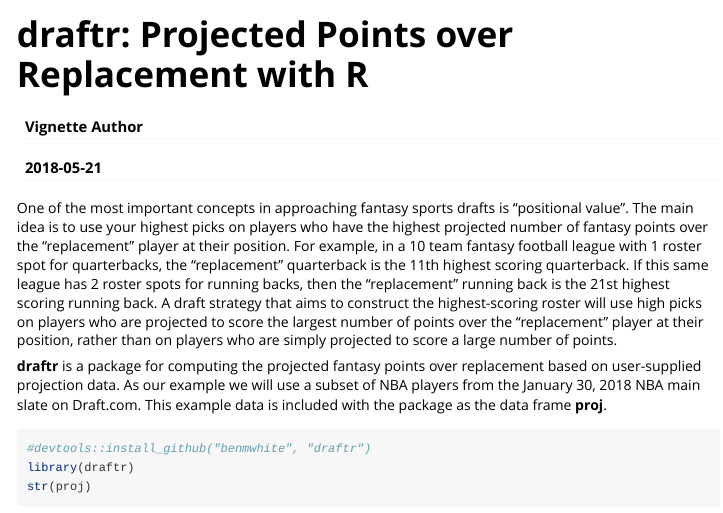
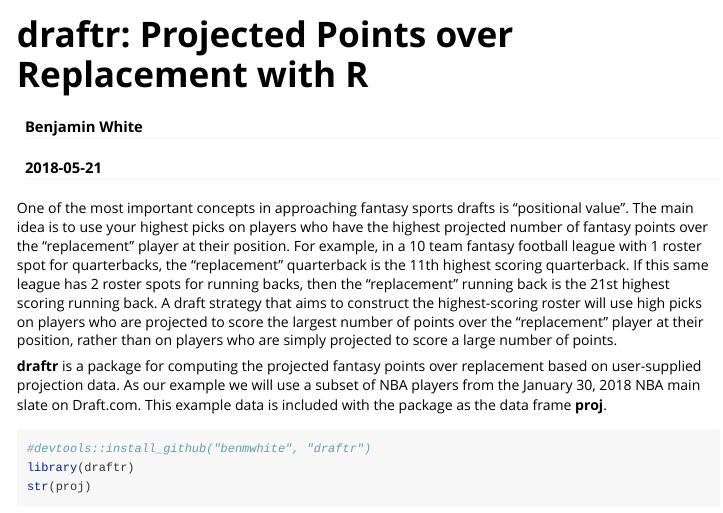
Before and after one commit to benmwhite/draftr, an R Markdown document (vignettes/draftr_vignette.Rmd): the page in a window 1100 px wide, from its top. Rendered offline with R 4.5, knitr and Pandoc, with nearby package versions; some code elsewhere in the file could not run offline.

Commit message:
author name fix in vignette

```diff
--- a/vignettes/draftr_vignette.Rmd
+++ b/vignettes/draftr_vignette.Rmd
@@ -1,6 +1,6 @@
 ---
 title: "draftr: Projected Points over Replacement with R"
-author: "Vignette Author"
+author: "Benjamin White"
 date: "`r Sys.Date()`"
 output: rmarkdown::html_vignette
 vignette: >
```
